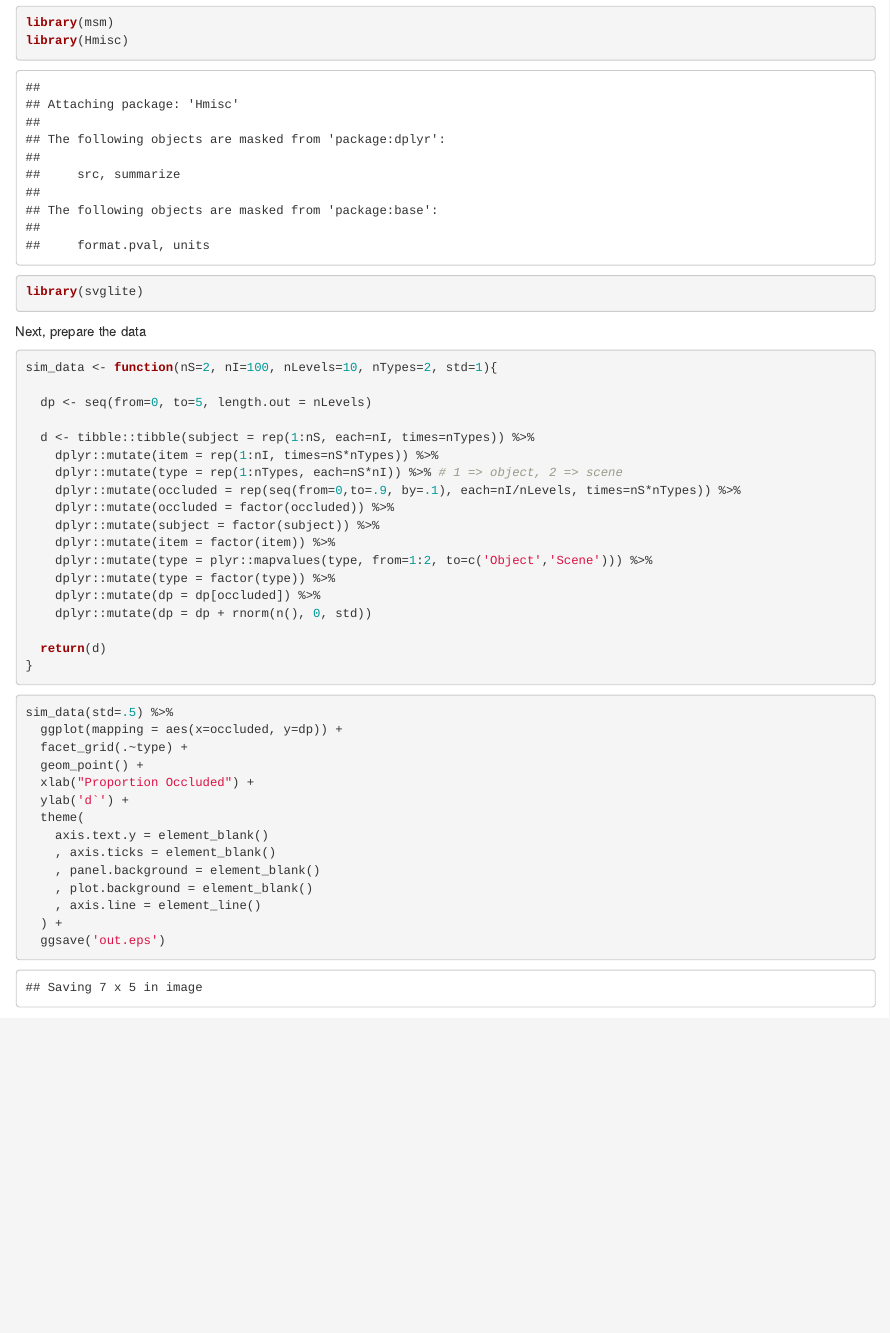
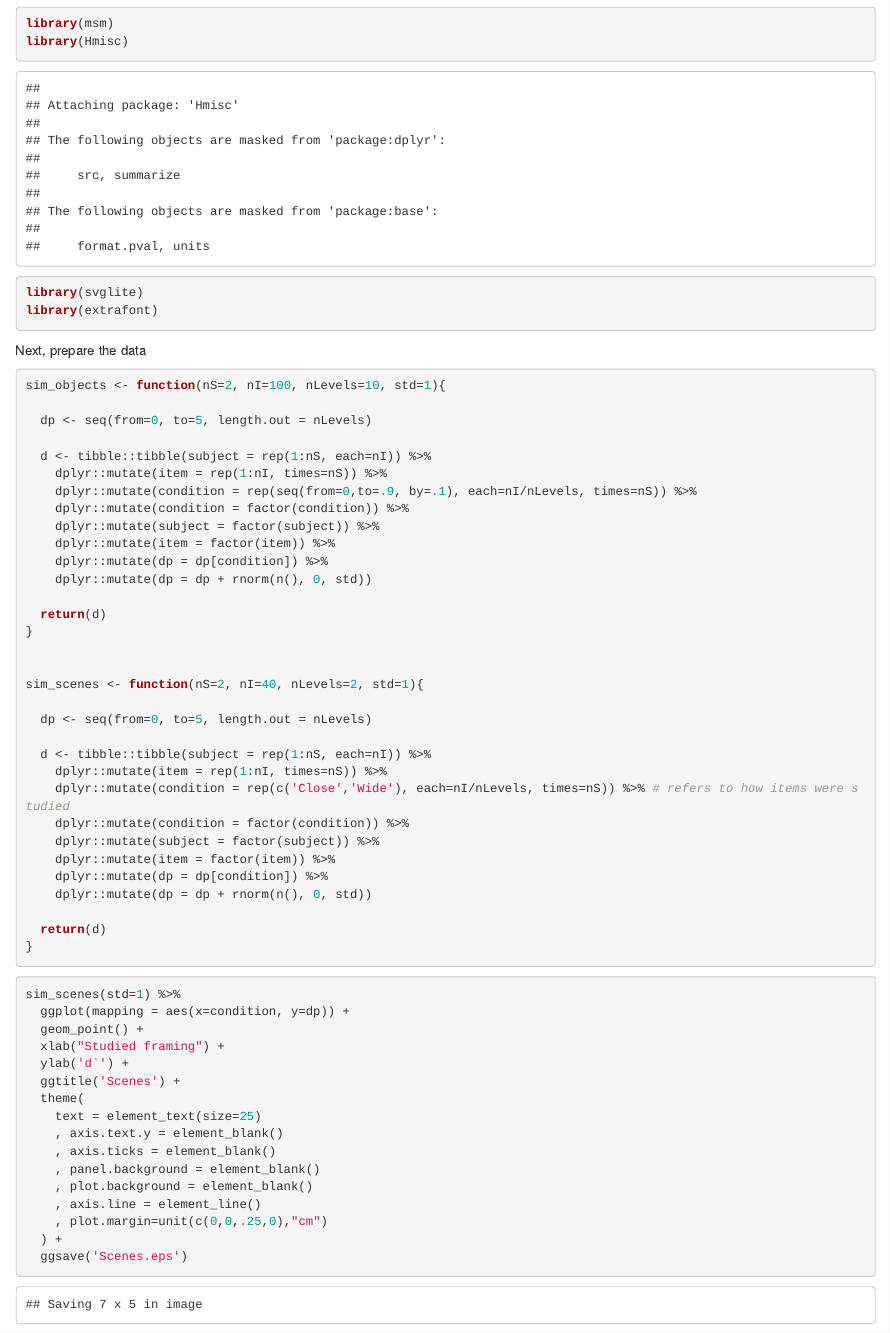
Before and after one commit to psadil/ber, an R Markdown document (R/predictions.Rmd): the page in a window 1100 px wide, from 360 px down. Rendered offline with R 4.5, knitr and Pandoc, with nearby package versions; code that draws random numbers runs with fixed seeds of ours; some code elsewhere in the file could not run offline.

Commit message:
predictions of objects and scenes reduced to just two levels

````diff
--- a/R/predictions.Rmd
+++ b/R/predictions.Rmd
@@ -10,26 +10,41 @@ library(tidyverse)
 library(msm)
 library(Hmisc)
 library(svglite)
+library(extrafont)
 ```
 
 Next, prepare the data
 ```{r data}
 
 
-sim_data <- function(nS=2, nI=100, nLevels=10, nTypes=2, std=1){
+sim_objects <- function(nS=2, nI=100, nLevels=10, std=1){
 
   dp <- seq(from=0, to=5, length.out = nLevels)
 
-  d <- tibble::tibble(subject = rep(1:nS, each=nI, times=nTypes)) %>%
-    dplyr::mutate(item = rep(1:nI, times=nS*nTypes)) %>%
-    dplyr::mutate(type = rep(1:nTypes, each=nS*nI)) %>% # 1 => object, 2 => scene
-    dplyr::mutate(occluded = rep(seq(from=0,to=.9, by=.1), each=nI/nLevels, times=nS*nTypes)) %>%
-    dplyr::mutate(occluded = factor(occluded)) %>%
+  d <- tibble::tibble(subject = rep(1:nS, each=nI)) %>%
+    dplyr::mutate(item = rep(1:nI, times=nS)) %>%
+    dplyr::mutate(condition = rep(seq(from=0,to=.9, by=.1), each=nI/nLevels, times=nS)) %>%
+    dplyr::mutate(condition = factor(condition)) %>%
     dplyr::mutate(subject = factor(subject)) %>%
     dplyr::mutate(item = factor(item)) %>%
-    dplyr::mutate(type = plyr::mapvalues(type, from=1:2, to=c('Object','Scene'))) %>%
-    dplyr::mutate(type = factor(type)) %>%
-    dplyr::mutate(dp = dp[occluded]) %>%
+    dplyr::mutate(dp = dp[condition]) %>%
+    dplyr::mutate(dp = dp + rnorm(n(), 0, std))
+
+  return(d)
+}
+
+
+sim_scenes <- function(nS=2, nI=40, nLevels=2, std=1){
+
+  dp <- seq(from=0, to=5, length.out = nLevels)
+
+  d <- tibble::tibble(subject = rep(1:nS, each=nI)) %>%
+    dplyr::mutate(item = rep(1:nI, times=nS)) %>%
+    dplyr::mutate(condition = rep(c('Close','Wide'), each=nI/nLevels, times=nS)) %>% # refers to how items were studied
+    dplyr::mutate(condition = factor(condition)) %>%
+    dplyr::mutate(subject = factor(subject)) %>%
+    dplyr::mutate(item = factor(item)) %>%
+    dplyr::mutate(dp = dp[condition]) %>%
     dplyr::mutate(dp = dp + rnorm(n(), 0, std))
 
   return(d)
@@ -40,17 +55,19 @@ sim_data <- function(nS=2, nI=100, nLevels=10, nTypes=2, std=1){
 
 ```{r plot}
 
-sim_data(std=.5) %>%
-  ggplot(mapping = aes(x=occluded, y=dp)) +
-  facet_grid(.~type) +
+sim_scenes(std=1) %>%
+  ggplot(mapping = aes(x=condition, y=dp)) +
   geom_point() +
-  xlab("Proportion Occluded") +
+  xlab("Studied framing") +
   ylab('d`') +
+  ggtitle('Scenes') +
   theme(
-    axis.text.y = element_blank()
+    text = element_text(size=25)
+    , axis.text.y = element_blank()
     , axis.ticks = element_blank()
     , panel.background = element_blank()
     , plot.background = element_blank()
     , axis.line = element_line()
+    , plot.margin=unit(c(0,0,.25,0),"cm")
   ) +
-  ggsave('out.eps')
+  ggsave('Scenes.eps')
````
Also changed, not shown: R/predictions.nb.html, R/predictions.Rmd (20 more changed lines), 3 other files.
